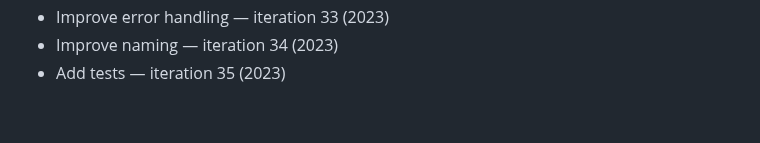
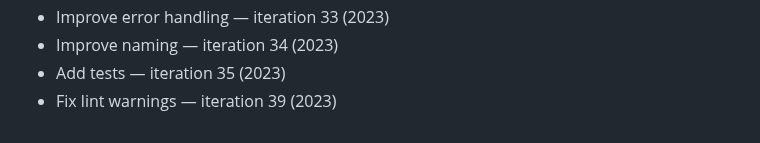
Before and after one commit to rflvfx/skills-bootstrap, a Markdown page: notes.md, the part around the change. GitHub-like rendering.

Commit message:
Extend coverage

```diff
--- a/notes.md
+++ b/notes.md
@@ -192,3 +192,4 @@
 - Improve error handling — iteration 33 (2023)
 - Improve naming — iteration 34 (2023)
 - Add tests — iteration 35 (2023)
+- Fix lint warnings — iteration 39 (2023)
```
